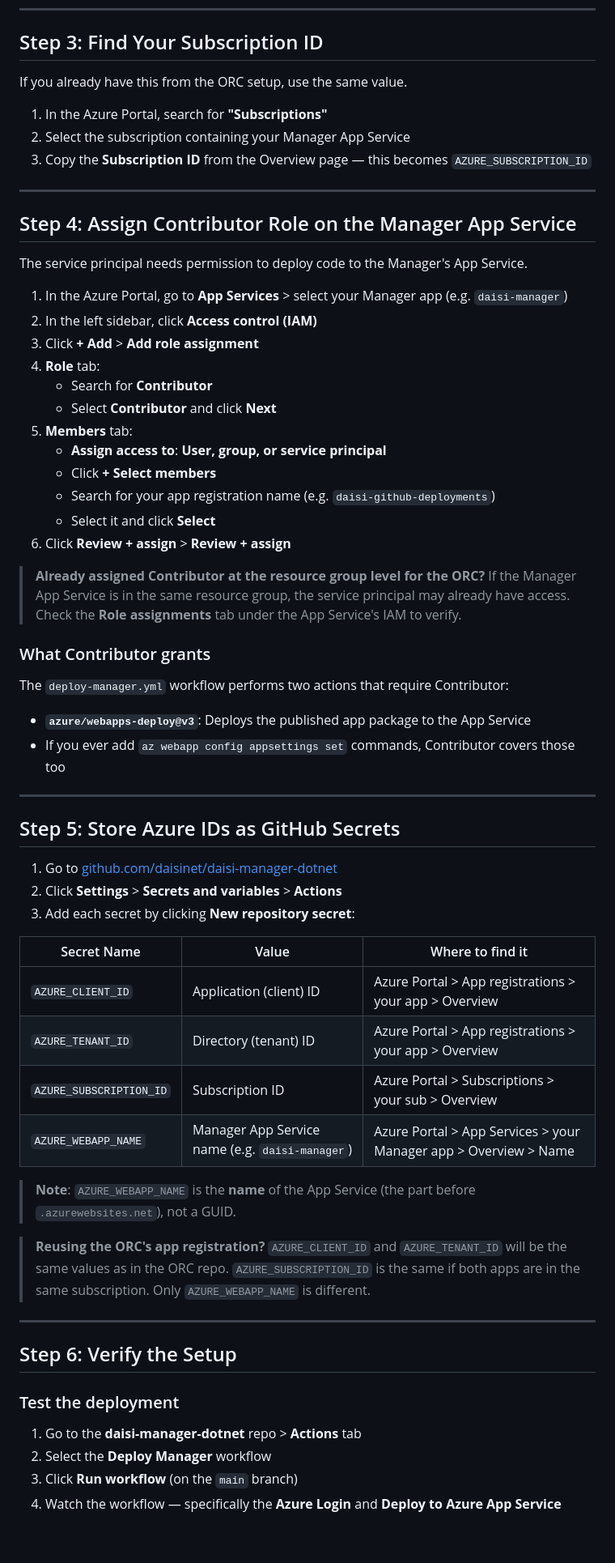
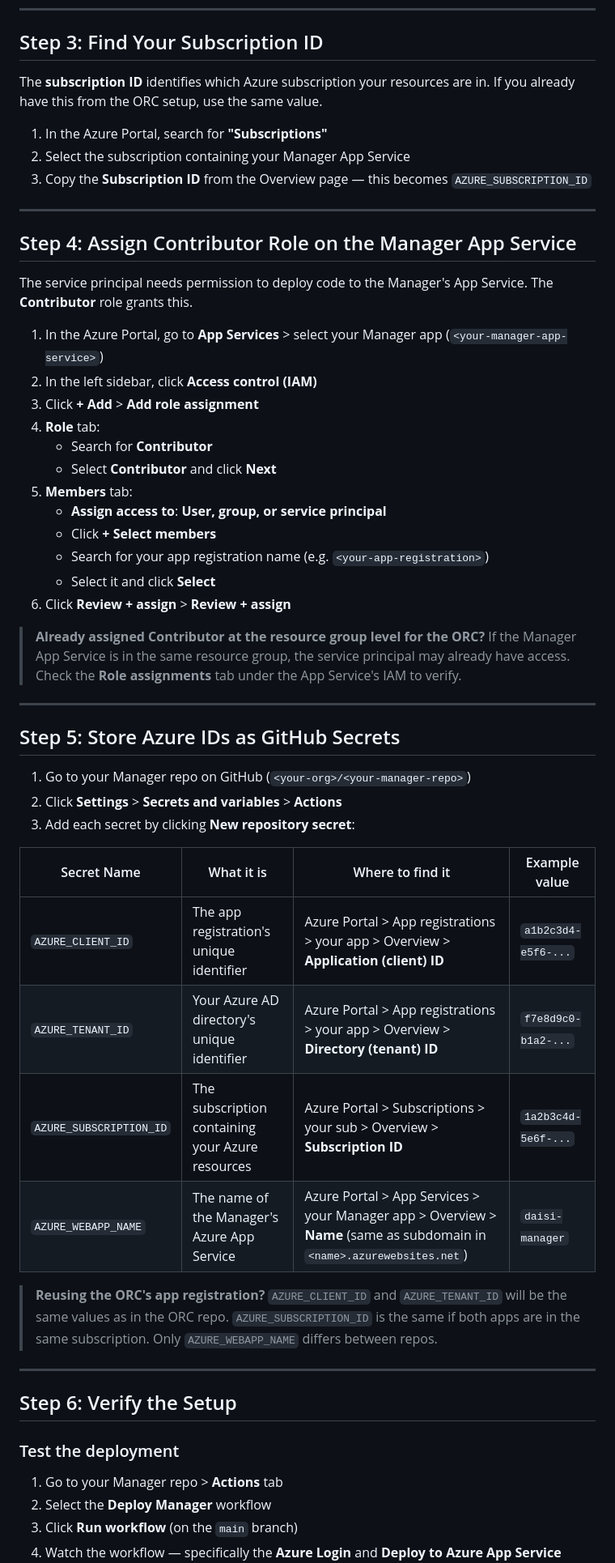
Before and after one commit to daisinet/daisi-manager-dotnet, a Markdown page: AzureADSetup.md, the part around one of its changes. Shown at 81% size. Rendered like a GitHub page; blank space fills up the shorter version.

```diff
--- a/AzureADSetup.md
+++ b/AzureADSetup.md
@@ -78,7 +92,7 @@ The `deploy-manager.yml` workflow triggers both on `push` to `main` and `workflo
 
 ## Step 3: Find Your Subscription ID
 
-If you already have this from the ORC setup, use the same value.
+The **subscription ID** identifies which Azure subscription your resources are in. If you already have this from the ORC setup, use the same value.
 
 1. In the Azure Portal, search for **"Subscriptions"**
 2. Select the subscription containing your Manager App Service
@@ -88,9 +102,9 @@ If you already have this from the ORC setup, use the same value.
 
 ## Step 4: Assign Contributor Role on the Manager App Service
 
-The service principal needs permission to deploy code to the Manager's App Service.
+The service principal needs permission to deploy code to the Manager's App Service. The **Contributor** role grants this.
 
-1. In the Azure Portal, go to **App Services** > select your Manager app (e.g. `daisi-manager`)
+1. In the Azure Portal, go to **App Services** > select your Manager app (`<your-manager-app-service>`)
 2. In the left sidebar, click **Access control (IAM)**
 3. Click **+ Add** > **Add role assignment**
 4. **Role** tab:
@@ -99,36 +113,28 @@ The service principal needs permission to deploy code to the Manager's App Servi
 5. **Members** tab:
    - **Assign access to**: **User, group, or service principal**
    - Click **+ Select members**
-   - Search for your app registration name (e.g. `daisi-github-deployments`)
+   - Search for your app registration name (e.g. `<your-app-registration>`)
    - Select it and click **Select**
 6. Click **Review + assign** > **Review + assign**
 
 > **Already assigned Contributor at the resource group level for the ORC?** If the Manager App Service is in the same resource group, the service principal may already have access. Check the **Role assignments** tab under the App Service's IAM to verify.
 
-### What Contributor grants
-
-The `deploy-manager.yml` workflow performs two actions that require Contributor:
-- **`azure/webapps-deploy@v3`**: Deploys the published app package to the App Service
-- If you ever add `az webapp config appsettings set` commands, Contributor covers those too
-
 ---
 
 ## Step 5: Store Azure IDs as GitHub Secrets
 
-1. Go to [github.com/daisinet/daisi-manager-dotnet](https://github.com/daisinet/daisi-manager-dotnet)
+1. Go to your Manager repo on GitHub (`<your-org>/<your-manager-repo>`)
 2. Click **Settings** > **Secrets and variables** > **Actions**
 3. Add each secret by clicking **New repository secret**:
 
-| Secret Name | Value | Where to find it |
-|---|---|---|
-| `AZURE_CLIENT_ID` | Application (client) ID | Azure Portal > App registrations > your app > Overview |
-| `AZURE_TENANT_ID` | Directory (tenant) ID | Azure Portal > App registrations > your app > Overview |
-| `AZURE_SUBSCRIPTION_ID` | Subscription ID | Azure Portal > Subscriptions > your sub > Overview |
-| `AZURE_WEBAPP_NAME` | Manager App Service name (e.g. `daisi-manager`) | Azure Portal > App Services > your Manager app > Overview > Name |
+| Secret Name | What it is | Where to find it | Example value |
+|---|---|---|---|
+| `AZURE_CLIENT_ID` | The app registration's unique identifier | Azure Portal > App registrations > your app > Overview > **Application (client) ID** | `a1b2c3d4-e5f6-...` |
+| `AZURE_TENANT_ID` | Your Azure AD directory's unique identifier | Azure Portal > App registrations > your app > Overview > **Directory (tenant) ID** | `f7e8d9c0-b1a2-...` |
+| `AZURE_SUBSCRIPTION_ID` | The subscription containing your Azure resources | Azure Portal > Subscriptions > your sub > Overview > **Subscription ID** | `1a2b3c4d-5e6f-...` |
+| `AZURE_WEBAPP_NAME` | The name of the Manager's Azure App Service | Azure Portal > App Services > your Manager app > Overview > **Name** (same as subdomain in `<name>.azurewebsites.net`) | `daisi-manager` |
 
-> **Note**: `AZURE_WEBAPP_NAME` is the **name** of the App Service (the part before `.azurewebsites.net`), not a GUID.
-
-> **Reusing the ORC's app registration?** `AZURE_CLIENT_ID` and `AZURE_TENANT_ID` will be the same values as in the ORC repo. `AZURE_SUBSCRIPTION_ID` is the same if both apps are in the same subscription. Only `AZURE_WEBAPP_NAME` is different.
+> **Reusing the ORC's app registration?** `AZURE_CLIENT_ID` and `AZURE_TENANT_ID` will be the same values as in the ORC repo. `AZURE_SUBSCRIPTION_ID` is the same if both apps are in the same subscription. Only `AZURE_WEBAPP_NAME` differs between repos.
 
 ---
 
@@ -136,7 +142,7 @@ The `deploy-manager.yml` workflow performs two actions that require Contributor:
 
 ### Test the deployment
 
-1. Go to the **daisi-manager-dotnet** repo > **Actions** tab
+1. Go to your Manager repo > **Actions** tab
 2. Select the **Deploy Manager** workflow
 3. Click **Run workflow** (on the `main` branch)
 4. Watch the workflow — specifically the **Azure Login** and **Deploy to Azure App Service** steps
```
Also changed, not shown: other parts of AzureADSetup.md (+48 -34 lines), GitPATSetup.md (+31 -23 lines), ReleaseSetup.md (+15 -12 lines).
